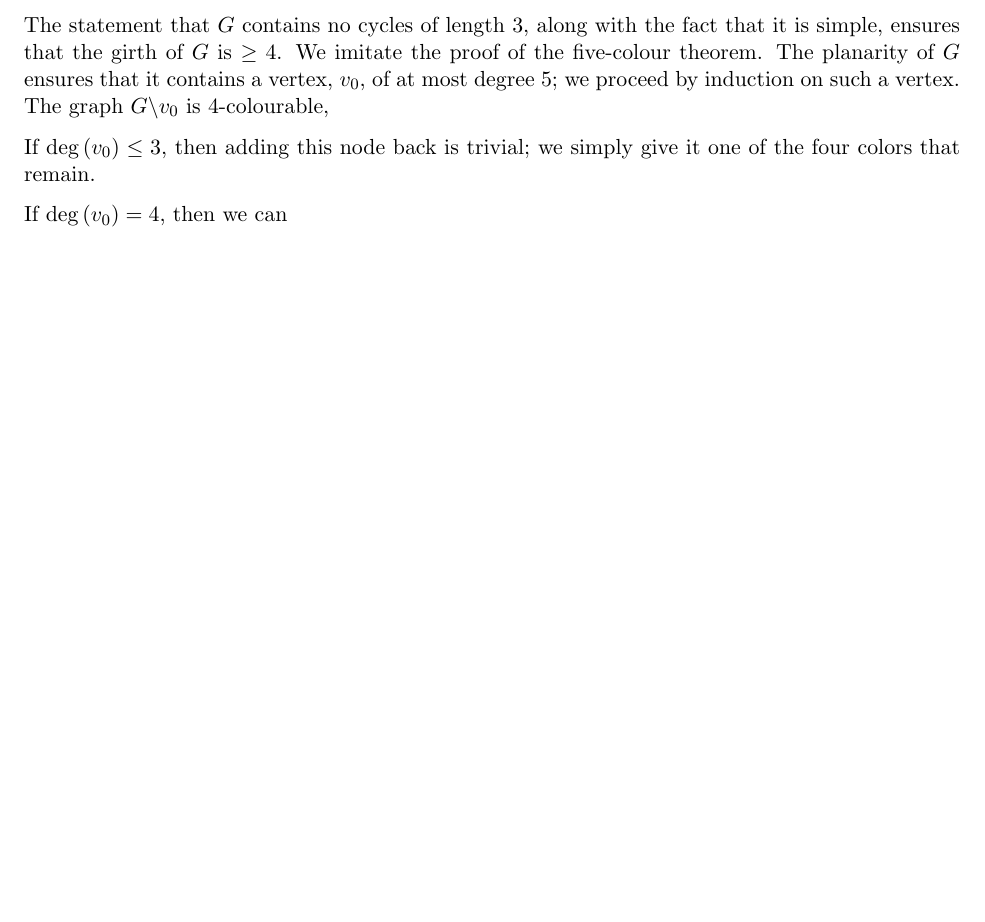
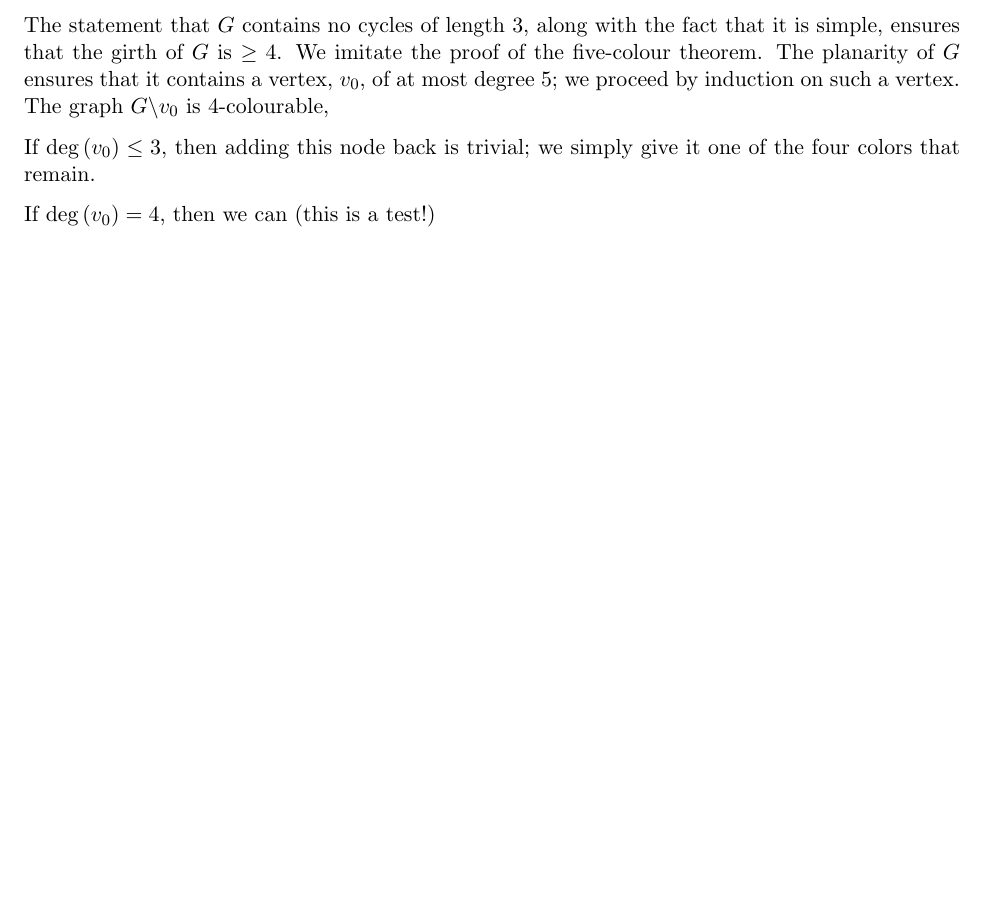
Before and after one commit to apetresc/Codebook, a LaTeX document (math/math249/Ass06.tex): part of the page, cut so that both start at the same text, the shorter picture padded with empty space. Compiled offline with pdfLaTeX.

Commit message:
A test!
git-svn-id: http://adrian-codebook.googlecode.com/svn/trunk@16 55ccf466-af36-0410-98ff-9bf4f5876405

```diff
--- a/math/math249/Ass06.tex
+++ b/math/math249/Ass06.tex
@@ -24,5 +24,5 @@ The statement that $G$ contains no cycles of length 3, along with the fact that
 
 If $\deg{(v_0)}\leq3$, then adding this node back is trivial; we simply give it one of the four colors that remain.
 
-If $\deg{(v_0)}=4$, then we can
+If $\deg{(v_0)}=4$, then we can (this is a test!)
 \end{document}
```
